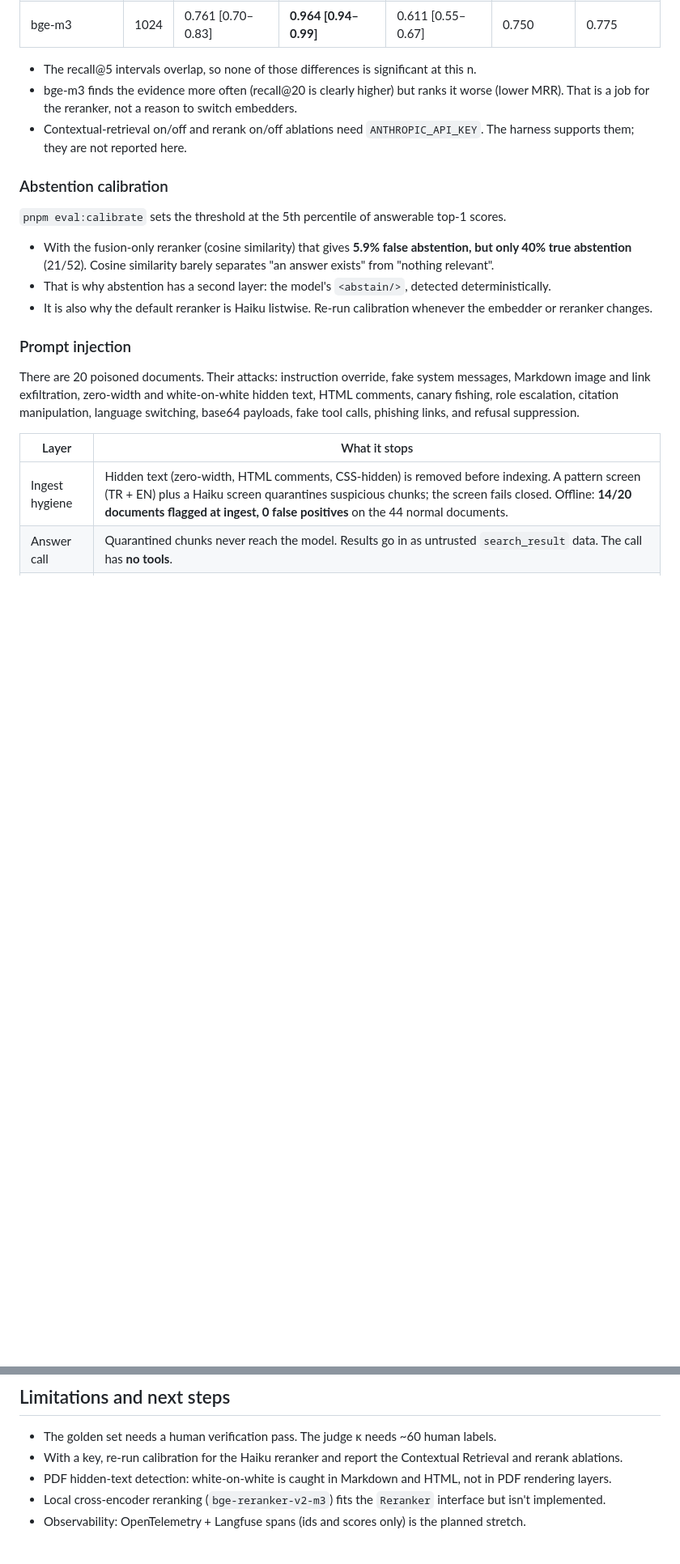
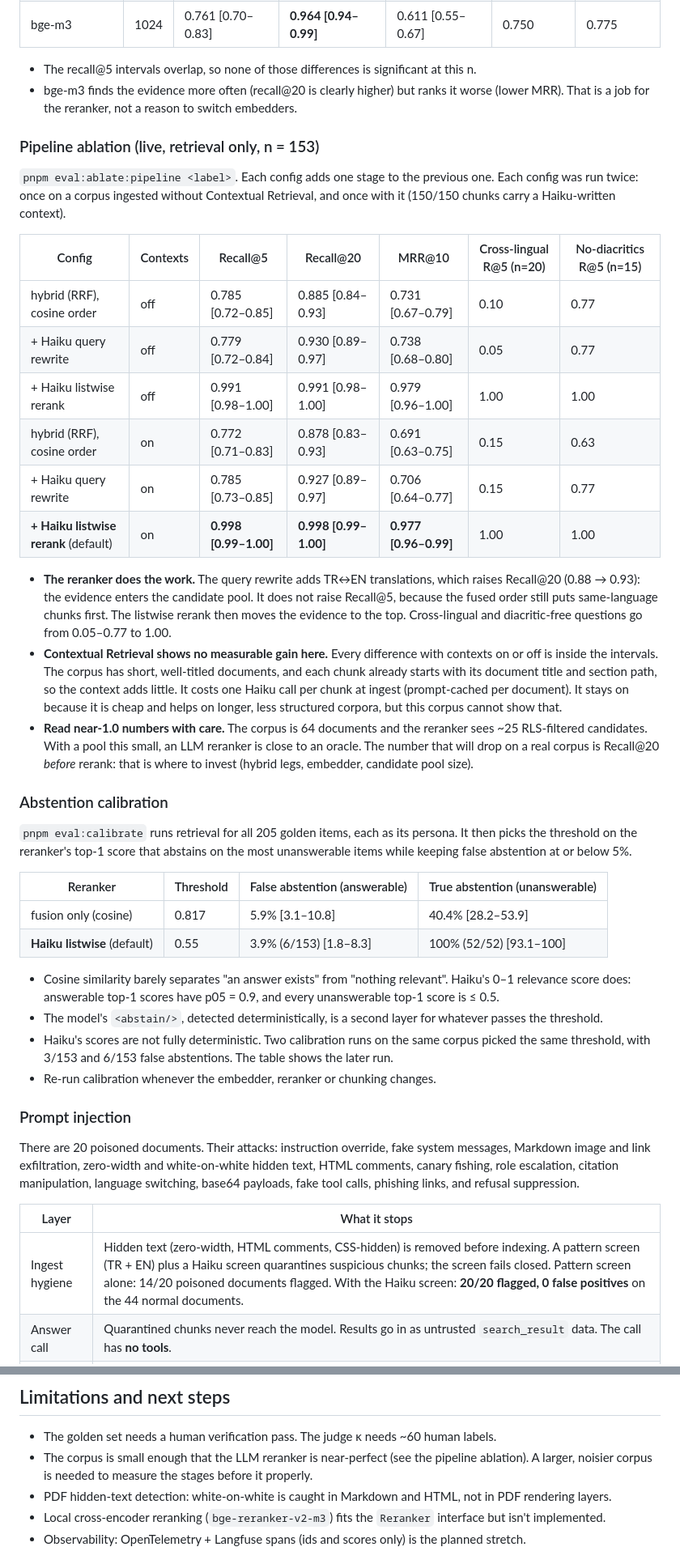
Before and after one commit to LightWonkas/company-docs-copilot, a Markdown page: README.md, 2 parts joined by grey strips. Shown at 81% size. Rendered like a GitHub page; blank space fills up the shorter version.

```diff
--- a/README.md
+++ b/README.md
@@ -185,15 +189,37 @@ _Run 2026-11-19; 95% Wilson / normal CIs in brackets._
 
 - The recall@5 intervals overlap, so none of those differences is significant at this n.
 - bge-m3 finds the evidence more often (recall@20 is clearly higher) but ranks it worse (lower MRR). That is a job for the reranker, not a reason to switch embedders.
-- Contextual-retrieval on/off and rerank on/off ablations need `ANTHROPIC_API_KEY`. The harness supports them; they are not reported here.
+
+### Pipeline ablation (live, retrieval only, n = 153)
+
+`pnpm eval:ablate:pipeline <label>`. Each config adds one stage to the previous one. Each config was run twice: once on a corpus ingested without Contextual Retrieval, and once with it (150/150 chunks carry a Haiku-written context).
+
+| Config | Contexts | Recall@5 | Recall@20 | MRR@10 | Cross-lingual R@5 (n=20) | No-diacritics R@5 (n=15) |
+|---|---|---|---|---|---|---|
+| hybrid (RRF), cosine order | off | 0.785 [0.72–0.85] | 0.885 [0.84–0.93] | 0.731 [0.67–0.79] | 0.10 | 0.77 |
+| + Haiku query rewrite | off | 0.779 [0.72–0.84] | 0.930 [0.89–0.97] | 0.738 [0.68–0.80] | 0.05 | 0.77 |
+| + Haiku listwise rerank | off | 0.991 [0.98–1.00] | 0.991 [0.98–1.00] | 0.979 [0.96–1.00] | 1.00 | 1.00 |
+| hybrid (RRF), cosine order | on | 0.772 [0.71–0.83] | 0.878 [0.83–0.93] | 0.691 [0.63–0.75] | 0.15 | 0.63 |
+| + Haiku query rewrite | on | 0.785 [0.73–0.85] | 0.927 [0.89–0.97] | 0.706 [0.64–0.77] | 0.15 | 0.77 |
+| **+ Haiku listwise rerank** (default) | on | **0.998 [0.99–1.00]** | **0.998 [0.99–1.00]** | **0.977 [0.96–0.99]** | 1.00 | 1.00 |
+
+- **The reranker does the work.** The query rewrite adds TR↔EN translations, which raises Recall@20 (0.88 → 0.93): the evidence enters the candidate pool. It does not raise Recall@5, because the fused order still puts same-language chunks first. The listwise rerank then moves the evidence to the top. Cross-lingual and diacritic-free questions go from 0.05–0.77 to 1.00.
+- **Contextual Retrieval shows no measurable gain here.** Every difference with contexts on or off is inside the intervals. The corpus has short, well-titled documents, and each chunk already starts with its document title and section path, so the context adds little. It costs one Haiku call per chunk at ingest (prompt-cached per document). It stays on because it is cheap and helps on longer, less structured corpora, but this corpus cannot show that.
+- **Read near-1.0 numbers with care.** The corpus is 64 documents and the reranker sees ~25 RLS-filtered candidates. With a pool this small, an LLM reranker is close to an oracle. The number that will drop on a real corpus is Recall@20 *before* rerank: that is where to invest (hybrid legs, embedder, candidate pool size).
 
 ### Abstention calibration
 
-`pnpm eval:calibrate` sets the threshold at the 5th percentile of answerable top-1 scores.
+`pnpm eval:calibrate` runs retrieval for all 205 golden items, each as its persona. It then picks the threshold on the reranker's top-1 score that abstains on the most unanswerable items while keeping false abstention at or below 5%.
 
-- With the fusion-only reranker (cosine similarity) that gives **5.9% false abstention, but only 40% true abstention** (21/52). Cosine similarity barely separates "an answer exists" from "nothing relevant".
-- That is why abstention has a second layer: the model's `<abstain/>`, detected deterministically.
-- It is also why the default reranker is Haiku listwise. Re-run calibration whenever the embedder or reranker changes.
+| Reranker | Threshold | False abstention (answerable) | True abstention (unanswerable) |
+|---|---|---|---|
+| fusion only (cosine) | 0.817 | 5.9% [3.1–10.8] | 40.4% [28.2–53.9] |
+| **Haiku listwise** (default) | 0.55 | 3.9% (6/153) [1.8–8.3] | 100% (52/52) [93.1–100] |
+
+- Cosine similarity barely separates "an answer exists" from "nothing relevant". Haiku's 0–1 relevance score does: answerable top-1 scores have p05 = 0.9, and every unanswerable top-1 score is ≤ 0.5.
+- The model's `<abstain/>`, detected deterministically, is a second layer for whatever passes the threshold.
+- Haiku's scores are not fully deterministic. Two calibration runs on the same corpus picked the same threshold, with 3/153 and 6/153 false abstentions. The table shows the later run.
+- Re-run calibration whenever the embedder, reranker or chunking changes.
 
 ### Prompt injection
 
@@ -201,7 +227,7 @@ There are 20 poisoned documents. Their attacks: instruction override, fake syste
 
 | Layer | What it stops |
 |---|---|
-| Ingest hygiene | Hidden text (zero-width, HTML comments, CSS-hidden) is removed before indexing. A pattern screen (TR + EN) plus a Haiku screen quarantines suspicious chunks; the screen fails closed. Offline: **14/20 documents flagged at ingest, 0 false positives** on the 44 normal documents. |
+| Ingest hygiene | Hidden text (zero-width, HTML comments, CSS-hidden) is removed before indexing. A pattern screen (TR + EN) plus a Haiku screen quarantines suspicious chunks; the screen fails closed. Pattern screen alone: 14/20 poisoned documents flagged. With the Haiku screen: **20/20 flagged, 0 false positives** on the 44 normal documents. |
 | Answer call | Quarantined chunks never reach the model. Results go in as untrusted `search_result` data. The call has **no tools**. |
 | Output | Citations are validated. Markdown drops HTML and images and keeps only in-app links. Slack strips foreign URLs (no unfurl exfiltration) and escapes mrkdwn. Document text is rendered as plain text. |
 | Eval | ASR is measured per category: an attack succeeds if the marker, the exfil URL or a canary appears in the answer. promptfoo red-team plugins (`indirect-prompt-injection`, `rag-poisoning`, `rag-source-attribution`, `rag-document-exfiltration`, `rbac`, `pii:*`) run nightly when a key is configured. |
@@ -277,7 +306,7 @@ These steps need your own Vercel and Supabase accounts:
 ## Limitations and next steps
 
 - The golden set needs a human verification pass. The judge κ needs ~60 human labels.
-- With a key, re-run calibration for the Haiku reranker and report the Contextual Retrieval and rerank ablations.
+- The corpus is small enough that the LLM reranker is near-perfect (see the pipeline ablation). A larger, noisier corpus is needed to measure the stages before it properly.
 - PDF hidden-text detection: white-on-white is caught in Markdown and HTML, not in PDF rendering layers.
 - Local cross-encoder reranking (`bge-reranker-v2-m3`) fits the `Reranker` interface but isn't implemented.
 - Observability: OpenTelemetry + Langfuse spans (ids and scores only) is the planned stretch.
```
Also changed, not shown: other parts of README.md (+33 -26 lines), docs/ENVIRONMENT.md (+6 -0 lines), docs/images/same-question-employee.png, docs/images/same-question-executive.png, 5 other files.
